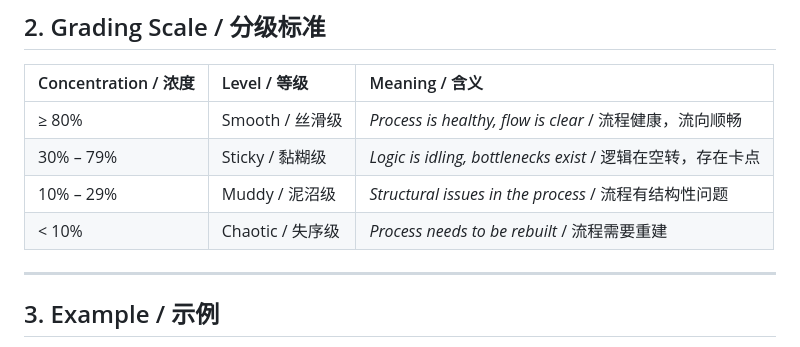
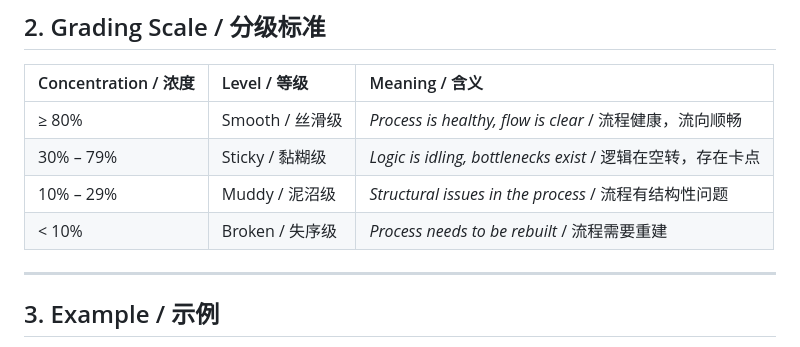
Before and after one commit to MaolinWang-H2O/H2O-Logic-Counter, a Markdown page: README.md, the part around the change. Drawn GitHub-style.

Commit message:
Rename 'Chaotic' level to 'Broken' in README

```diff
--- a/README.md
+++ b/README.md
@@ -56,7 +56,7 @@
 | ≥ 80% | Smooth / 丝滑级 | *Process is healthy, flow is clear* / 流程健康，流向顺畅 |
 | 30% – 79% | Sticky / 黏糊级 | *Logic is idling, bottlenecks exist* / 逻辑在空转，存在卡点 |
 | 10% – 29% | Muddy / 泥沼级 | *Structural issues in the process* / 流程有结构性问题 |
-| < 10% | Chaotic / 失序级 | *Process needs to be rebuilt* / 流程需要重建 |
+| < 10% | Broken / 失序级 | *Process needs to be rebuilt* / 流程需要重建 |
 
 ---
 
```
